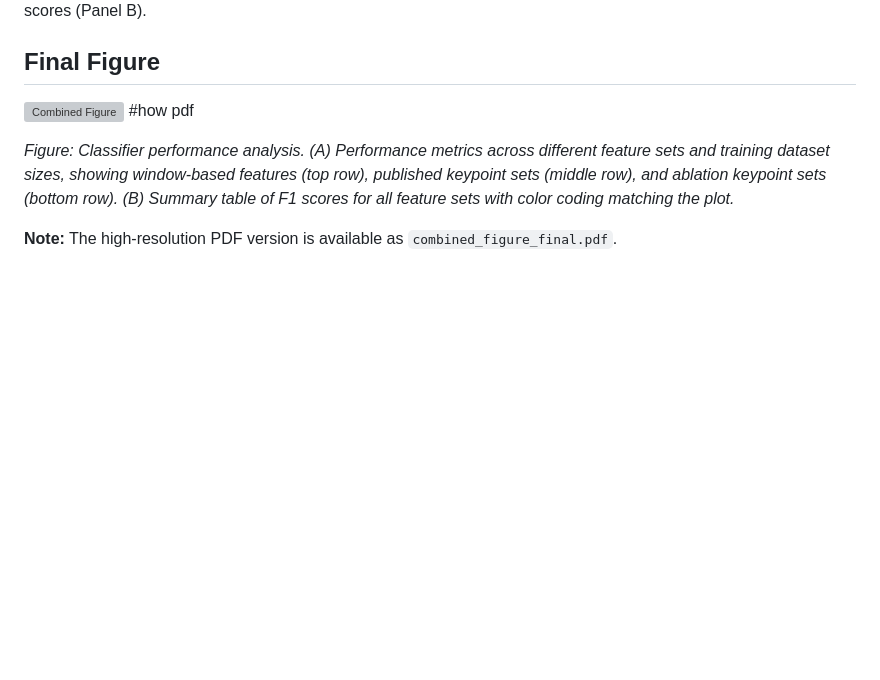
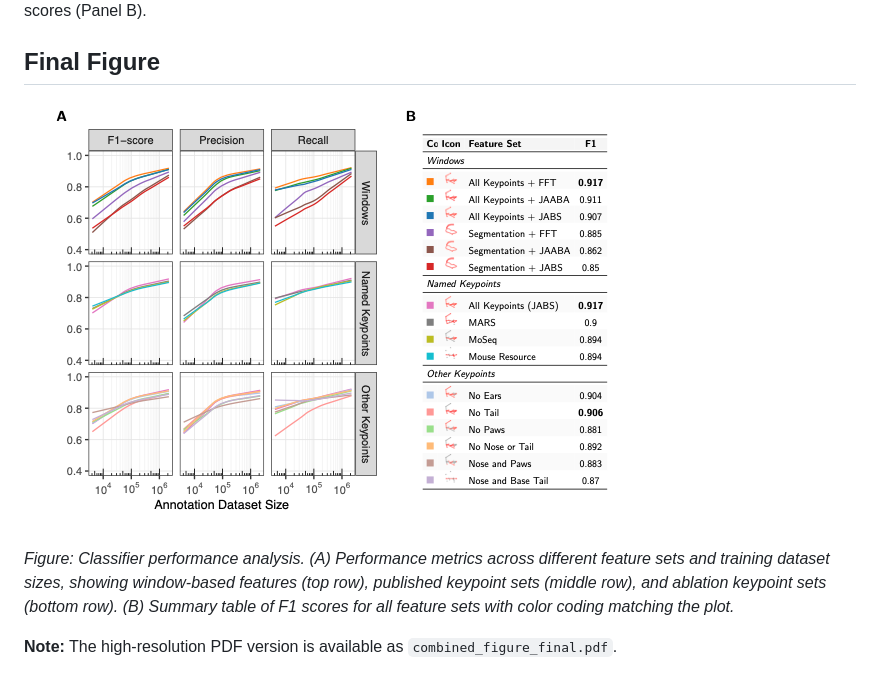
Before and after one commit to vivekJax/SegFeaturesPaperFig4, a Markdown page: README.md, the part around the change. GitHub-like rendering; blank space fills up the shorter version; grey boxes are pictures that could not be loaded.

Commit message:
Update README to use PNG for GitHub display (PDFs don't render inline)

```diff
--- a/README.md
+++ b/README.md
@@ -4,7 +4,7 @@ This project generates a combined figure showing classifier performance across d
 
 ## Final Figure
 
-![Combined Figure](combined_figure_final.pdf) #how pdf
+![Combined Figure](combined_figure_final.png)
 
 *Figure: Classifier performance analysis. (A) Performance metrics across different feature sets and training dataset sizes, showing window-based features (top row), published keypoint sets (middle row), and ablation keypoint sets (bottom row). (B) Summary table of F1 scores for all feature sets with color coding matching the plot.*
 
```
